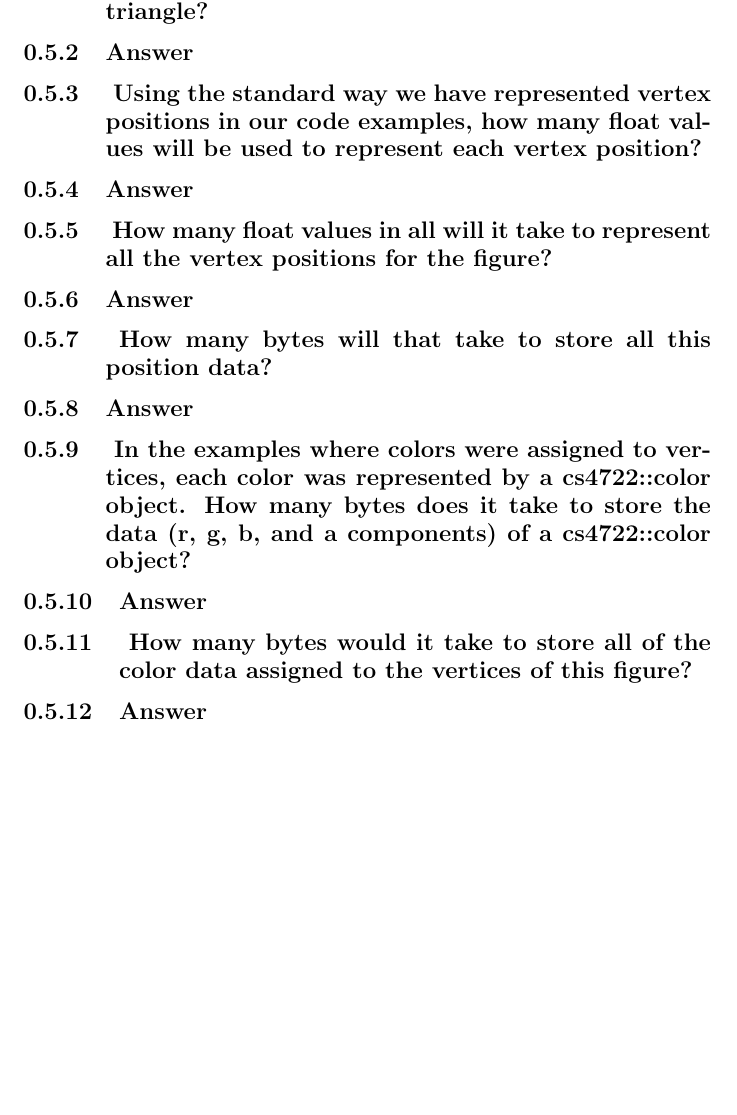
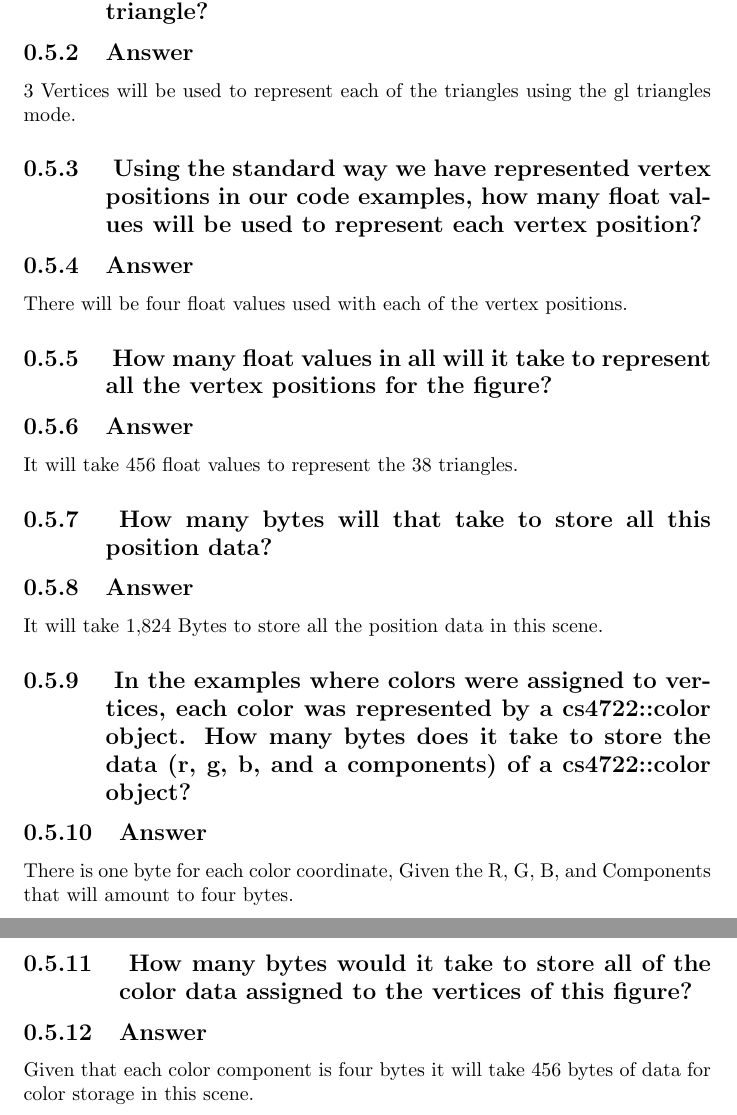
Before and after one commit to quindariuss/Computer-Graphics-and-Multimedia, a LaTeX problem sheet (Final_Exam/Final_Exam.tex): part of page 6 of 26 before the commit and two parts of pages 6 and 7 of 27 after it, the two joined at a grey line, cut so that both start at the same text, the shorter picture padded with empty space. Compiled offline with pdfLaTeX.

Commit message:
Done with Question Three

```diff
--- a/Final_Exam/Final_Exam.tex
+++ b/Final_Exam/Final_Exam.tex
@@ -86,19 +86,25 @@ We want to render a geometric figure which is modeled using 38 triangles.
 As with almost all of our examples, he figure will be drawn using gl triangles mode. This question is about measuring the memory used to store the vertex data.
 \subsection{ How many vertices will be used to represent each triangle?}
 \subsection{Answer}
+3 Vertices will be used to represent each of the triangles using the gl triangles mode.
 \subsection{ Using the standard way we have represented vertex positions in our code examples, how many float values will be used to represent each vertex position?
 }
 \subsection{Answer}
+There will be four float values used with each of the vertex positions.
 \subsection{ How many float values in all will it take to represent all the vertex positions for the figure?
 }
 \subsection{Answer}
+It will take 456 float values to represent the 38 triangles.
 \subsection{ How many bytes will that take to store all this position data?
 }
 \subsection{Answer}
+It will take 1,824 Bytes to store all the position data in this scene.
 \subsection{ In the examples where colors were assigned to vertices, each color was represented by a cs4722::color object. How many bytes does it take to store the data (r, g, b, and a components) of a cs4722::color object?}
 \subsection{Answer}
+There is one byte for each color coordinate, Given the R, G, B, and Components that will amount to four bytes.
 \subsection{ How many bytes would it take to store all of the color data assigned to the vertices of this figure?}
 \subsection{Answer}
+Given that each color component is four bytes it will take 456 bytes of data for color storage in this scene.
 \part{Question Four: Pipeline}
 \section{Question}
 Each part below describes a stage or a process in the standard OpenGL rendering pipeline. Your answer is to name the pipeline stage or process.
```
Also changed, not shown: Final_Exam/Final_Exam.pdf, 2 other files.
